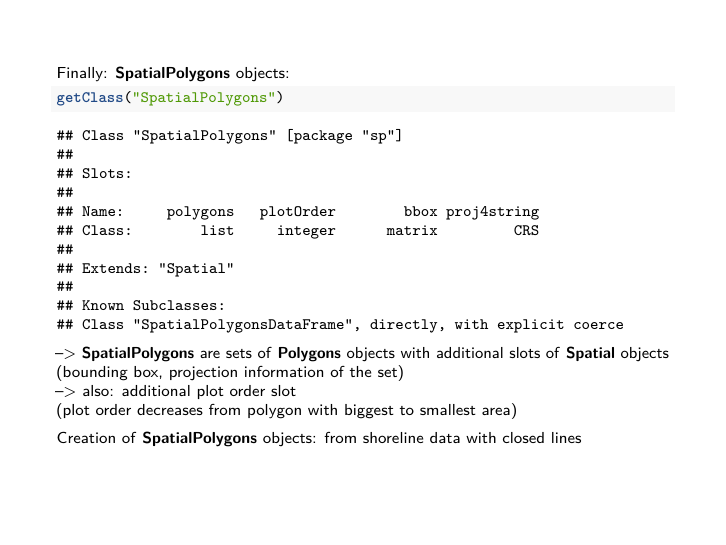
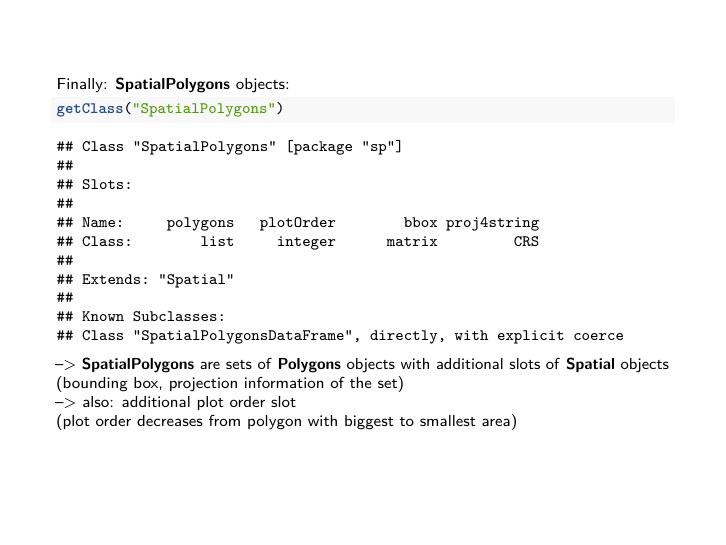
Before and after one commit to LuciaTi/geostat_homework, an R Markdown document (homework_21_11_17.Rmd): page 37 of 58. Rendered offline with R 4.5, knitr and Pandoc, then LaTeX, with nearby package versions; code that draws random numbers runs with fixed seeds of ours; some code elsewhere in the file could not run offline.

Commit message:
some more changes.

```diff
--- a/homework_21_11_17.Rmd
+++ b/homework_21_11_17.Rmd
@@ -482,8 +482,6 @@ getClass("SpatialPolygons")
 --> also: additional plot order slot
 (plot order decreases from polygon with biggest to smallest area)
 
-Creation of **SpatialPolygons** objects: from shoreline data with closed lines
-
 ***
 
 ### 2.6.1 SpatialPolygonsDataFrame Objects
```
